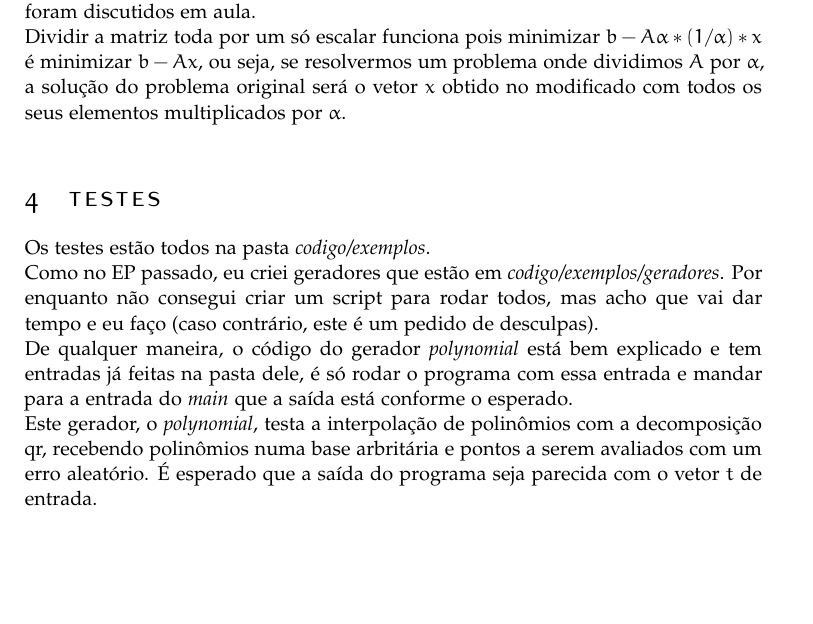
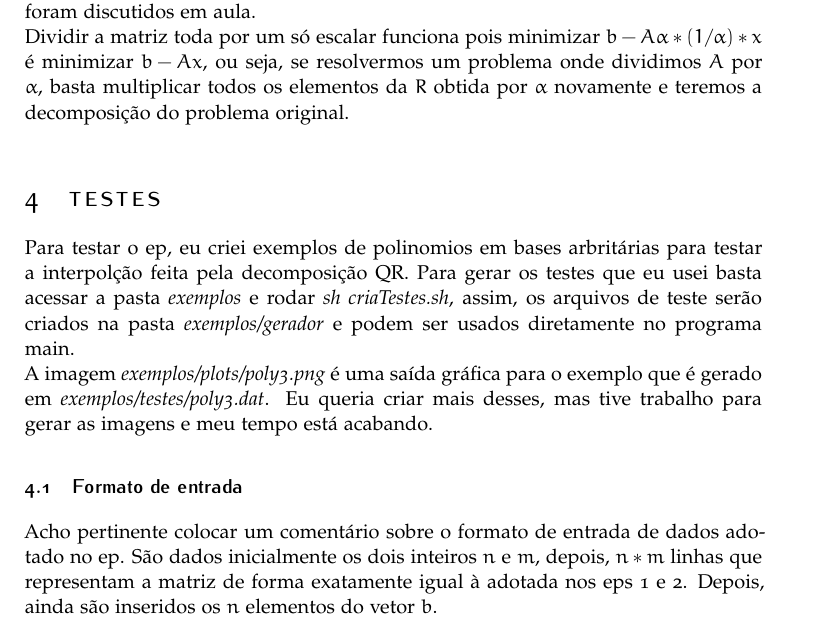
Before and after one commit to victorsenam/usp-old, a LaTeX document (mac300/ep3/relatorio/relatorio.tex): part of page 3 of 3, cut so that both start at the same text, the shorter picture padded with empty space. Compiled offline with pdfLaTeX.

Commit message:
final provavelmente

```diff
--- a/mac300/ep3/relatorio/relatorio.tex
+++ b/mac300/ep3/relatorio/relatorio.tex
@@ -109,14 +109,14 @@ No meu EP, eu aproveitei o espaço ainda livre no vetor $\gamma$ para realizar o
 Para evitar overflows nos cálculos das normas das colunas, é necessário normaliza-las de alguma maneira. Existem alguns jeitos de fazer isso e o livro menciona dois. \\
 Inicialmente, falando de problemas com posto completo, o livro fala sobre dividir cada coluna pelo seu máximo elemento, evitando overflow. Depois, para resolver problemas de posto incompleto, é comentado o método de dividir, à priori, a matriz inteira pelo maior elemento da matriz. \\
 Eu resolvi utilizar o segundo método. Ele tem vantagens e desvantagens. Além de me parecer mais elegante do que as maneiras que consegui pensar em implementar o outro método, gasta menos memória do que os métodos que eu pensei e os que foram discutidos em aula. \\
-Dividir a matriz toda por um só escalar funciona pois minimizar $b-A\alpha * (1/\alpha) * x$ é minimizar $b-Ax$, ou seja, se resolvermos um problema onde dividimos $A$ por $\alpha$, a solução do problema original será o vetor $x$ obtido no modificado com todos os seus elementos multiplicados por $\alpha$.
+Dividir a matriz toda por um só escalar funciona pois minimizar $b-A\alpha * (1/\alpha) * x$ é minimizar $b-Ax$, ou seja, se resolvermos um problema onde dividimos $A$ por $\alpha$, basta multiplicar todos os elementos da $R$ obtida por $\alpha$ novamente e teremos a decomposição do problema original.
 
 \section{Testes}
-Os testes estão todos na pasta \textit{codigo/exemplos}. \\
-Como no EP passado, eu criei geradores que estão em \textit{codigo/exemplos/geradores}. Por enquanto não consegui criar um script para rodar todos, mas acho que vai dar tempo e eu faço (caso contrário, este é um pedido de desculpas). \\
-De qualquer maneira, o código do gerador \textit{polynomial} está bem explicado e tem entradas já feitas na pasta dele, é só rodar o programa com essa entrada e mandar para a entrada do \textit{main} que a saída está conforme o esperado. \\
-Este gerador, o \textit{polynomial}, testa a interpolação de polinômios com a decomposição qr, recebendo polinômios numa base arbritária e pontos a serem avaliados com um erro aleatório. É esperado que a saída do programa seja parecida com o vetor $t$ de entrada.
+Para testar o ep, eu criei exemplos de polinomios em bases arbritárias para testar a interpolção feita pela decomposição QR. Para gerar os testes que eu usei basta acessar a pasta \textit{exemplos} e rodar \textit{sh criaTestes.sh}, assim, os arquivos de teste serão criados na pasta \textit{exemplos/gerador} e podem ser usados diretamente no programa main. \\
+A imagem \textit{exemplos/plots/poly3.png} é uma saída gráfica para o exemplo que é gerado em \textit{exemplos/testes/poly3.dat}. Eu queria criar mais desses, mas tive trabalho para gerar as imagens e meu tempo está acabando.
 
+\subsection{Formato de entrada}
+Acho pertinente colocar um comentário sobre o formato de entrada de dados adotado no ep. São dados inicialmente os dois inteiros $n$ e $m$, depois, $n*m$ linhas que representam a matriz de forma exatamente igual à adotada nos eps 1 e 2. Depois, ainda são inseridos os $n$ elementos do vetor $b$. \\
 
 %----------------------------------------------------------------------------------------
 
```
Also changed, not shown: mac300/ep3/codigo/exemplos/criaTestes.sh, mac300/ep3/relatorio/Makefile, mac300/ep3/relatorio/relatorio.bbl (deleted), mac300/ep3/relatorio/relatorio.pdf, 6 other files.
